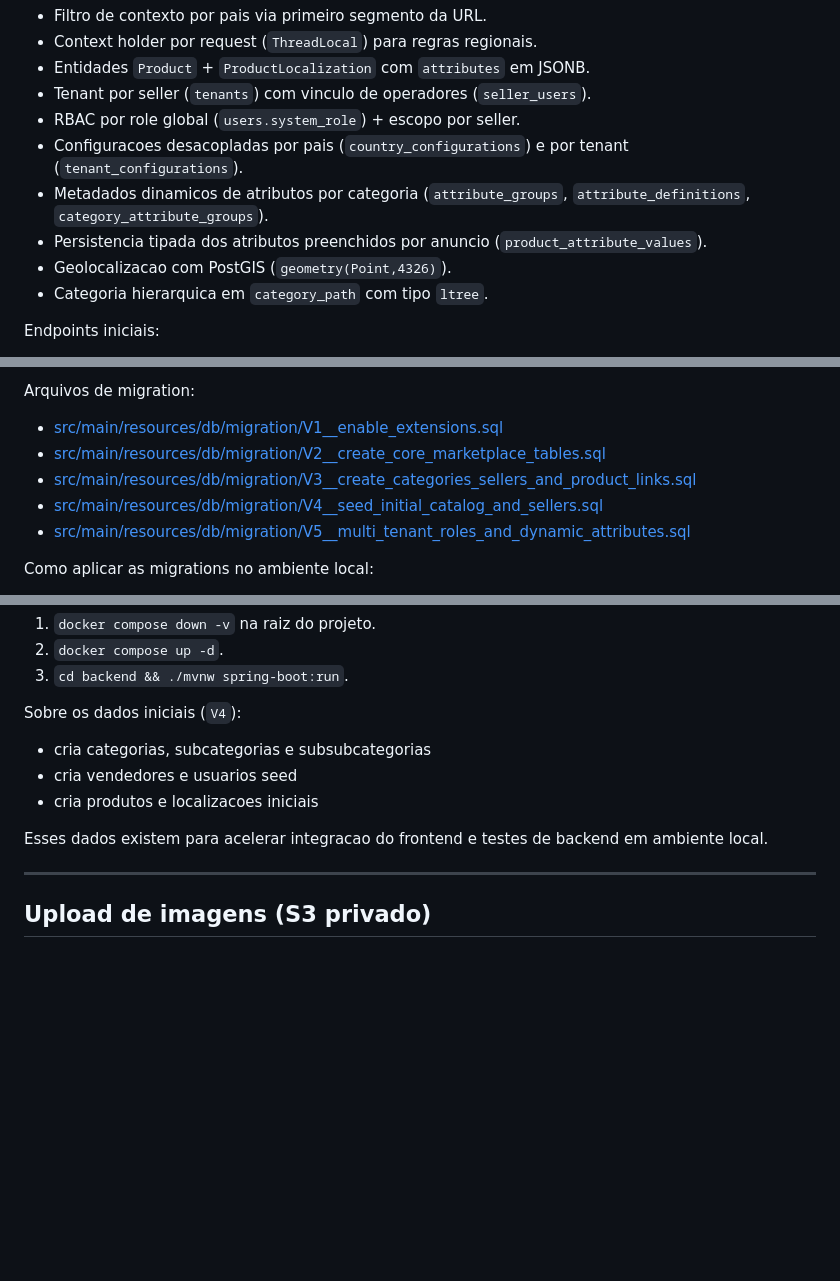
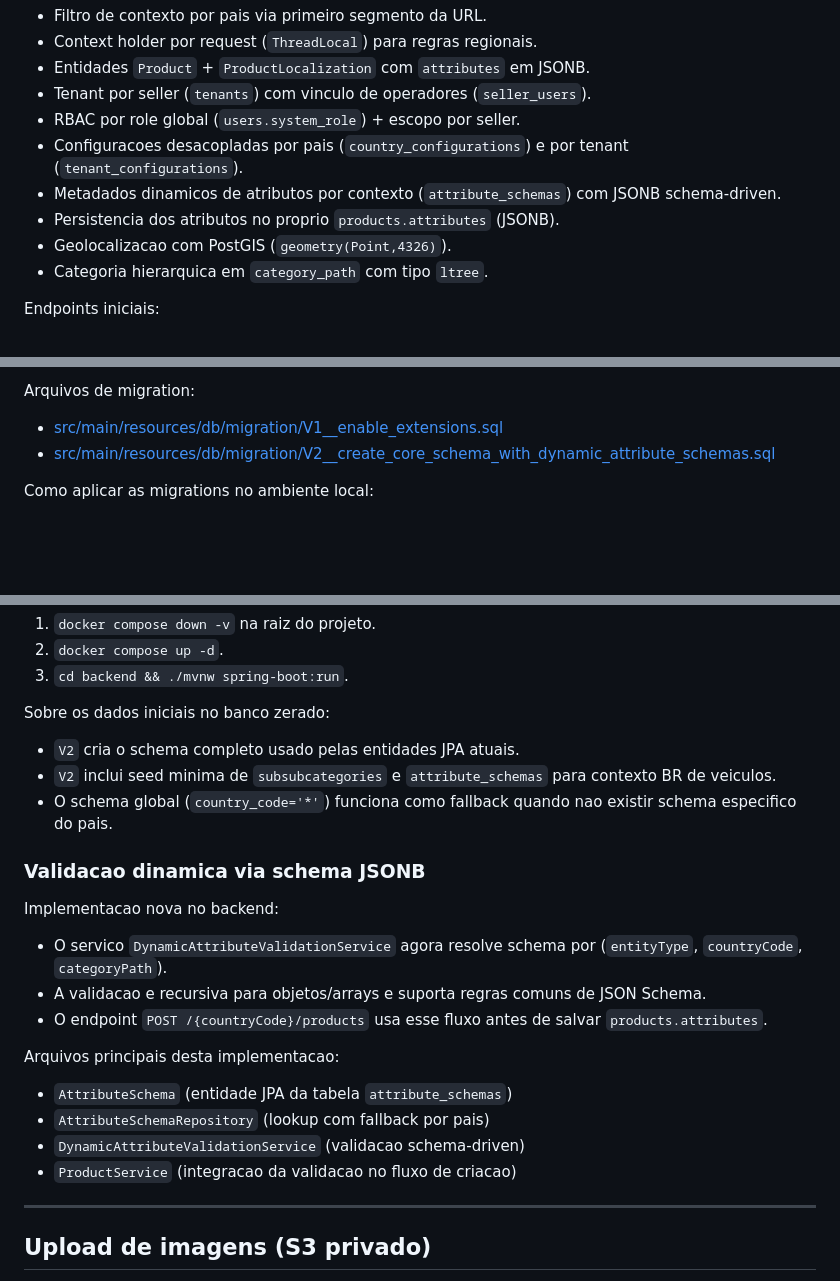
Before and after one commit to CristianoMZN/rizer, a Markdown page: backend/README.md, 3 parts joined by grey strips. Rendered like a GitHub page; blank space fills up the shorter version.

Commit message:
Refactor README to update migration steps and enhance dynamic attribute validation details

```diff
--- a/backend/README.md
+++ b/backend/README.md
@@ -82,8 +81,8 @@ Fluxo inicial entregue para marketplace multi-seller com tenant por seller:
 - Tenant por seller (`tenants`) com vinculo de operadores (`seller_users`).
 - RBAC por role global (`users.system_role`) + escopo por seller.
 - Configuracoes desacopladas por pais (`country_configurations`) e por tenant (`tenant_configurations`).
-- Metadados dinamicos de atributos por categoria (`attribute_groups`, `attribute_definitions`, `category_attribute_groups`).
-- Persistencia tipada dos atributos preenchidos por anuncio (`product_attribute_values`).
+- Metadados dinamicos de atributos por contexto (`attribute_schemas`) com JSONB schema-driven.
+- Persistencia dos atributos no proprio `products.attributes` (JSONB).
 - Geolocalizacao com PostGIS (`geometry(Point,4326)`).
 - Categoria hierarquica em `category_path` com tipo `ltree`.
 
@@ -161,10 +160,7 @@ Configuracao ativa em [src/main/resources/application.yaml](src/main/resources/a
 Arquivos de migration:
 
 - [src/main/resources/db/migration/V1__enable_extensions.sql](src/main/resources/db/migration/V1__enable_extensions.sql)
-- [src/main/resources/db/migration/V2__create_core_marketplace_tables.sql](src/main/resources/db/migration/V2__create_core_marketplace_tables.sql)
-- [src/main/resources/db/migration/V3__create_categories_sellers_and_product_links.sql](src/main/resources/db/migration/V3__create_categories_sellers_and_product_links.sql)
-- [src/main/resources/db/migration/V4__seed_initial_catalog_and_sellers.sql](src/main/resources/db/migration/V4__seed_initial_catalog_and_sellers.sql)
-- [src/main/resources/db/migration/V5__multi_tenant_roles_and_dynamic_attributes.sql](src/main/resources/db/migration/V5__multi_tenant_roles_and_dynamic_attributes.sql)
+- [src/main/resources/db/migration/V2__create_core_schema_with_dynamic_attribute_schemas.sql](src/main/resources/db/migration/V2__create_core_schema_with_dynamic_attribute_schemas.sql)
 
 Como aplicar as migrations no ambiente local:
 
@@ -200,13 +196,26 @@ Reaplicar tudo do zero (somente desenvolvimento):
 2. `docker compose up -d`.
 3. `cd backend && ./mvnw spring-boot:run`.
 
-Sobre os dados iniciais (`V4`):
+Sobre os dados iniciais no banco zerado:
 
-- cria categorias, subcategorias e subsubcategorias
-- cria vendedores e usuarios seed
-- cria produtos e localizacoes iniciais
+- `V2` cria o schema completo usado pelas entidades JPA atuais.
+- `V2` inclui seed minima de `subsubcategories` e `attribute_schemas` para contexto BR de veiculos.
+- O schema global (`country_code='*'`) funciona como fallback quando nao existir schema especifico do pais.
 
-Esses dados existem para acelerar integracao do frontend e testes de backend em ambiente local.
+### Validacao dinamica via schema JSONB
+
+Implementacao nova no backend:
+
+- O servico `DynamicAttributeValidationService` agora resolve schema por (`entityType`, `countryCode`, `categoryPath`).
+- A validacao e recursiva para objetos/arrays e suporta regras comuns de JSON Schema.
+- O endpoint `POST /{countryCode}/products` usa esse fluxo antes de salvar `products.attributes`.
+
+Arquivos principais desta implementacao:
+
+- `AttributeSchema` (entidade JPA da tabela `attribute_schemas`)
+- `AttributeSchemaRepository` (lookup com fallback por pais)
+- `DynamicAttributeValidationService` (validacao schema-driven)
+- `ProductService` (integracao da validacao no fluxo de criacao)
 
 ---
 
```
Also changed, not shown: other parts of backend/README.md (+1 -2 lines).
